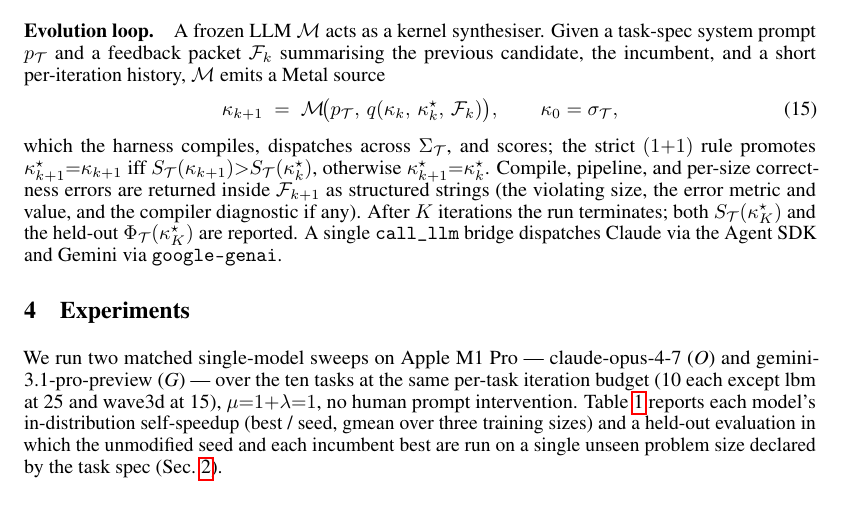
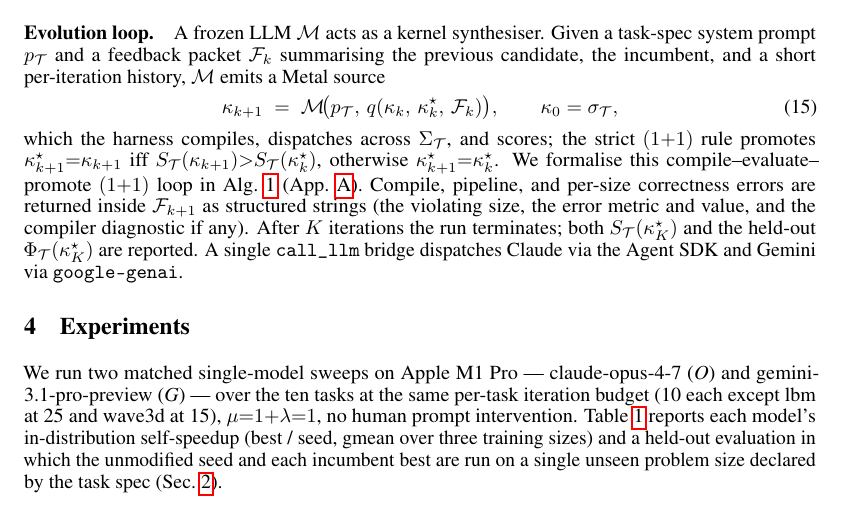
Before and after one commit to vicgalle/metal-sci-kernels, a LaTeX paper (paper/paper.tex): part of page 4 of 10, cut so that both start at the same text. Compiled offline with pdfLaTeX.

Commit message:
formalize paper

```diff
--- a/paper/paper.tex
+++ b/paper/paper.tex
@@ -308,7 +308,9 @@ which the harness compiles, dispatches across $\Sigma_{\mathcal{T}}$, and
 scores; the strict $(1{+}1)$ rule promotes
 $\kappa^{\star}_{k+1}{=}\kappa_{k+1}$ iff
 $S_{\mathcal{T}}(\kappa_{k+1}){>}S_{\mathcal{T}}(\kappa^{\star}_k)$,
-otherwise $\kappa^{\star}_{k+1}{=}\kappa^{\star}_k$. Compile, pipeline,
+otherwise $\kappa^{\star}_{k+1}{=}\kappa^{\star}_k$. We formalise this
+compile--evaluate--promote $(1{+}1)$ loop in
+Alg.~\ref{alg:loop} (App.~\ref{app:algorithm}). Compile, pipeline,
 and per-size correctness errors are returned inside $\mathcal{F}_{k+1}$ as
 structured strings (the violating size, the error metric and value, and
 the compiler diagnostic if any). After $K$ iterations the run terminates;
```
Also changed, not shown: paper/paper.pdf, 1 other file.
